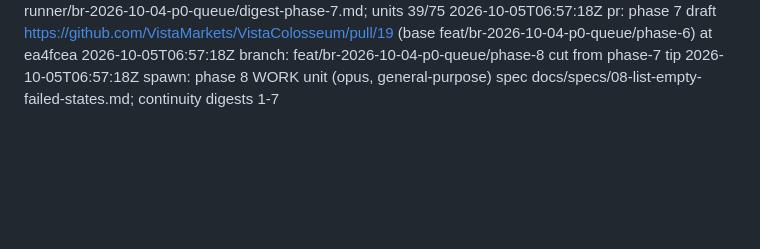
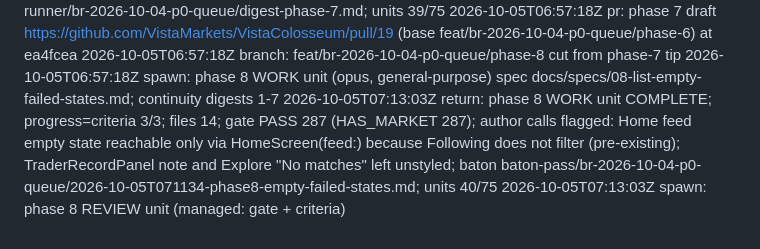
Before and after one commit to VistaMarkets/VistaColosseum, a Markdown page: baton-runner/br-2026-10-04-p0-queue/log.md, the part around the change. GitHub-like rendering; blank space fills up the shorter version.

Commit message:
chore(phase-8): STATE + log (work complete)

```diff
--- a/baton-runner/br-2026-10-04-p0-queue/log.md
+++ b/baton-runner/br-2026-10-04-p0-queue/log.md
@@ -139,3 +139,5 @@
 2026-10-05T06:57:18Z pr: phase 7 draft https://github.com/VistaMarkets/VistaColosseum/pull/19 (base feat/br-2026-10-04-p0-queue/phase-6) at ea4fcea
 2026-10-05T06:57:18Z branch: feat/br-2026-10-04-p0-queue/phase-8 cut from phase-7 tip
 2026-10-05T06:57:18Z spawn: phase 8 WORK unit (opus, general-purpose) spec docs/specs/08-list-empty-failed-states.md; continuity digests 1-7
+2026-10-05T07:13:03Z return: phase 8 WORK unit COMPLETE; progress=criteria 3/3; files 14; gate PASS 287 (HAS_MARKET 287); author calls flagged: Home feed empty state reachable only via HomeScreen(feed:) because Following does not filter (pre-existing); TraderRecordPanel note and Explore "No matches" left unstyled; baton baton-pass/br-2026-10-04-p0-queue/2026-10-05T071134-phase8-empty-failed-states.md; units 40/75
+2026-10-05T07:13:03Z spawn: phase 8 REVIEW unit (managed: gate + criteria)
```
Also changed, not shown: baton-runner/br-2026-10-04-p0-queue/STATE.md (+4 -4 lines).
